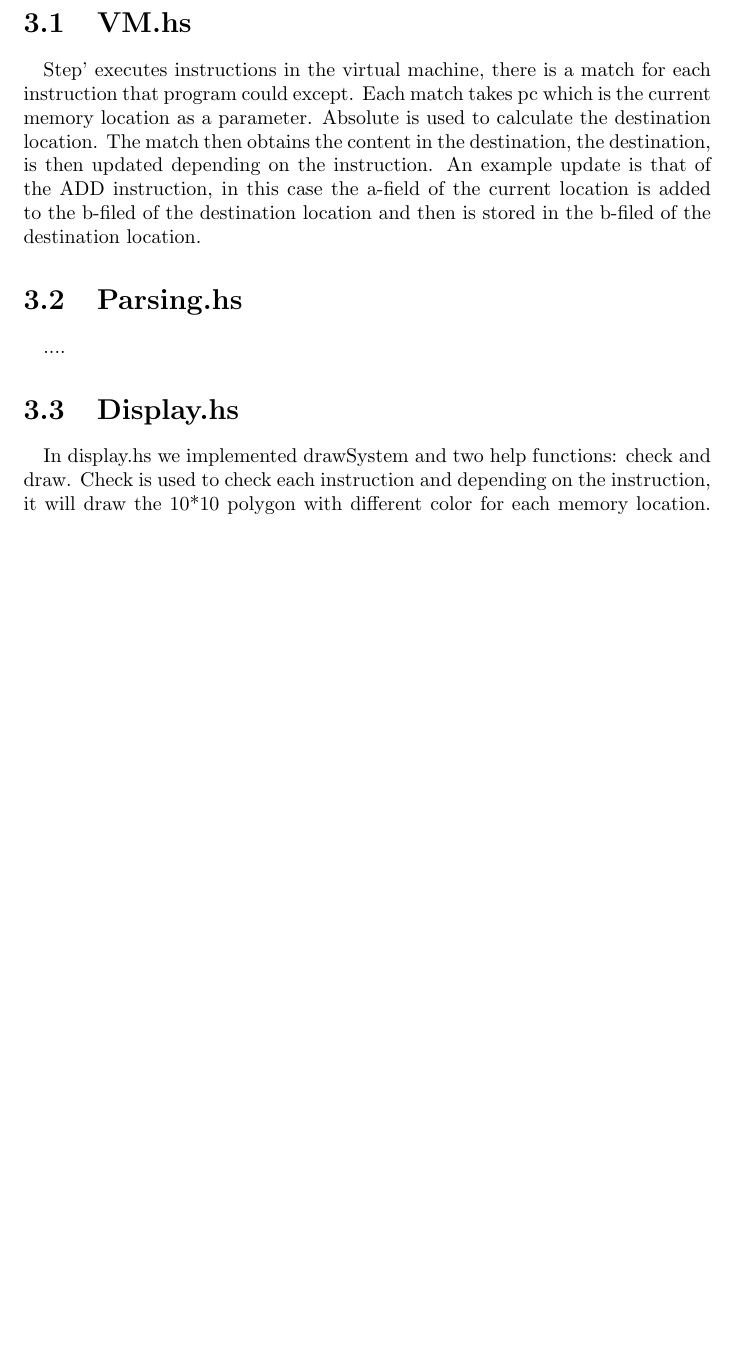
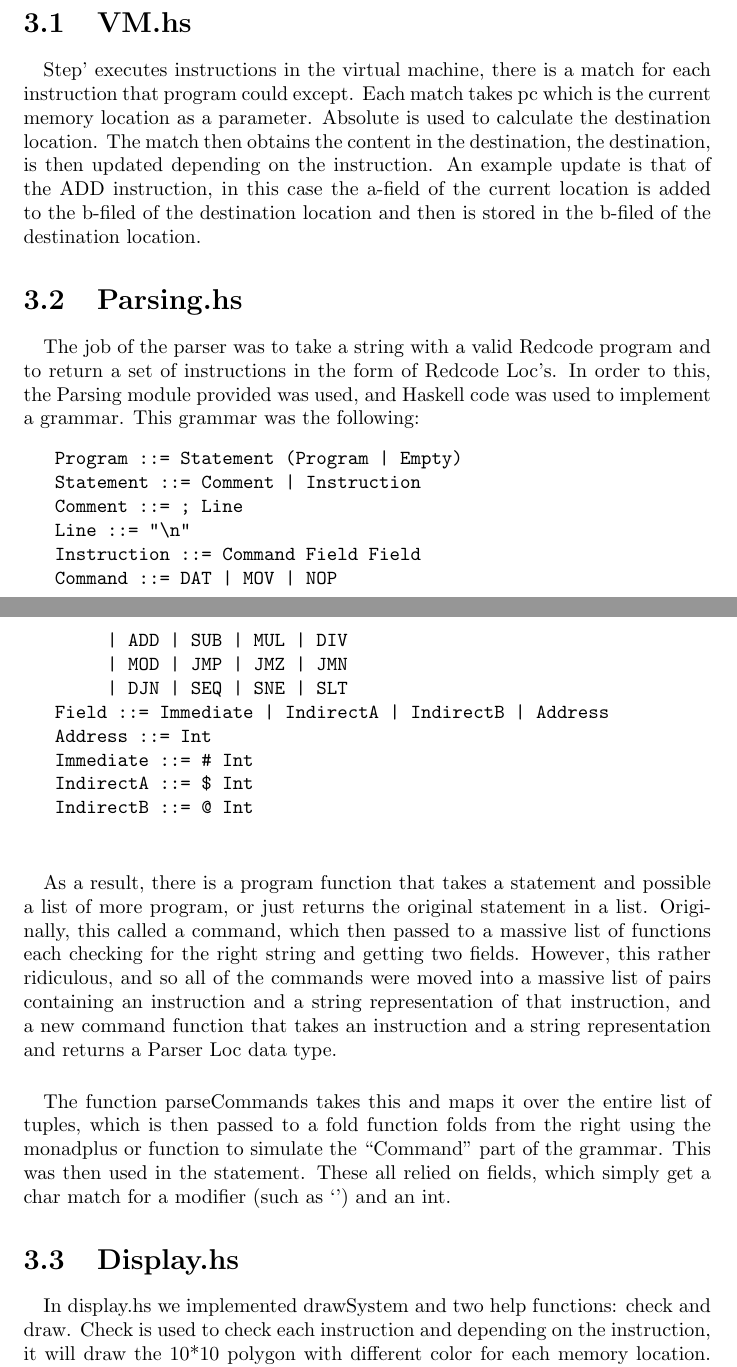
Before and after one commit to socksy/core_war, a LaTeX document (war_picture/report.ltx): part of page 5 of 12 before the commit and two parts of pages 5 and 6 of 13 after it, the two joined at a grey line, cut so that both start at the same text, the shorter picture padded with empty space. Compiled offline with pdfLaTeX.

Commit message:
Added parsing section to report

```diff
--- a/war_picture/report.ltx
+++ b/war_picture/report.ltx
@@ -38,7 +38,25 @@ and executes the warriors against each other. ---Done
 		\section{VM.hs}
 			\paragraph{}Step’ executes instructions in the virtual machine, there is a match for each instruction that program could except. Each match takes pc which is the current memory location as a parameter.  Absolute is used to calculate the destination location. The match then obtains the content in the destination, the destination,  is then updated depending on the instruction. An example update is that of the ADD instruction, in this case the a-field of the current location is added to the b-filed of the destination location and then is stored in the b-filed of the destination location.
 		\section{Parsing.hs}
-			\paragraph{}....
+			\paragraph{}The job of the parser was to take a string with a valid Redcode program and to return a set of instructions in the form of Redcode Loc's. In order to this, the Parsing module provided was used, and Haskell code was used to implement a grammar. This grammar was the following:
+			\begin{verbatim}
+			Program ::= Statement (Program | Empty)
+			Statement ::= Comment | Instruction
+			Comment ::= ; Line
+			Line ::= "\n"
+			Instruction ::= Command Field Field
+			Command ::= DAT | MOV | NOP
+					   | ADD | SUB | MUL | DIV
+					   | MOD | JMP | JMZ | JMN
+					   | DJN | SEQ | SNE | SLT
+			Field ::= Immediate | IndirectA | IndirectB | Address
+			Address ::= Int
+			Immediate ::= # Int
+			IndirectA ::= $ Int
+			IndirectB ::= @ Int
+			\end{verbatim}
+			\paragraph{}As a result, there is a program function that takes a statement and possible a list of more program, or just returns the original statement in a list. Originally, this called a command, which then passed to a massive list of functions each checking for the right string and getting two fields. However, this rather ridiculous, and so all of the commands were moved into a massive list of pairs containing an instruction and a string representation of that instruction, and a new command function that takes an instruction and a string representation and returns a Parser Loc data type.
+			\paragraph{}The function parseCommands takes this and maps it over the entire list of tuples, which is then passed to a fold function folds from the right using the monadplus or function to simulate the ``Command'' part of the grammar. This was then used in the statement. These all relied on fields, which simply get a char match for a modifier (such as `#') and an int.
 		\section{Display.hs}
 			\paragraph{}In display.hs we implemented drawSystem and two help functions: check and draw. Check is used to check each instruction and depending on the instruction, it will draw the 10*10 polygon with different color for each memory location. Draw is used to help check to render the polygon, the color of this polygon will be decided in check function. drawSystem also draws the text for background.
 		\section{Main.hs}
```
